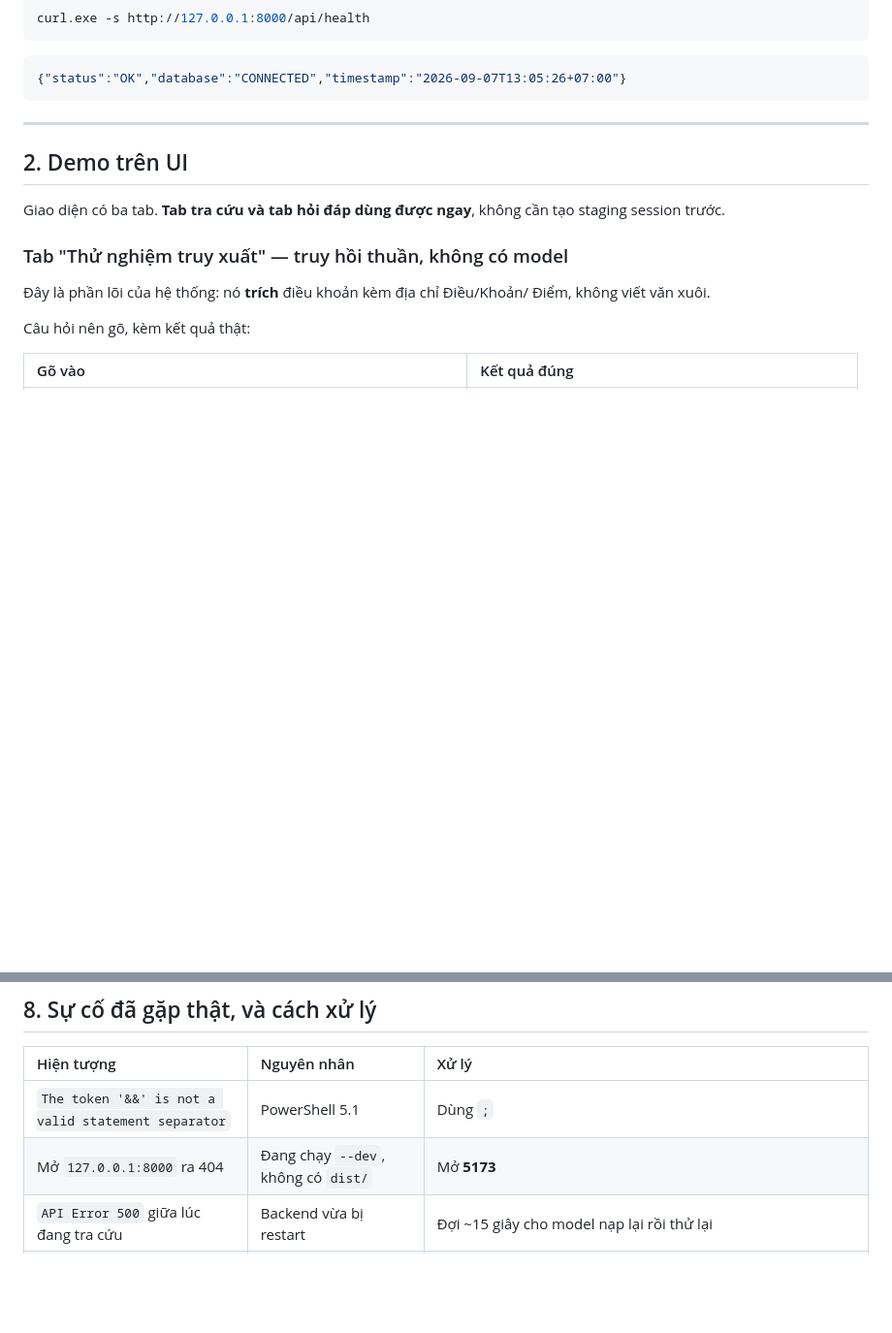
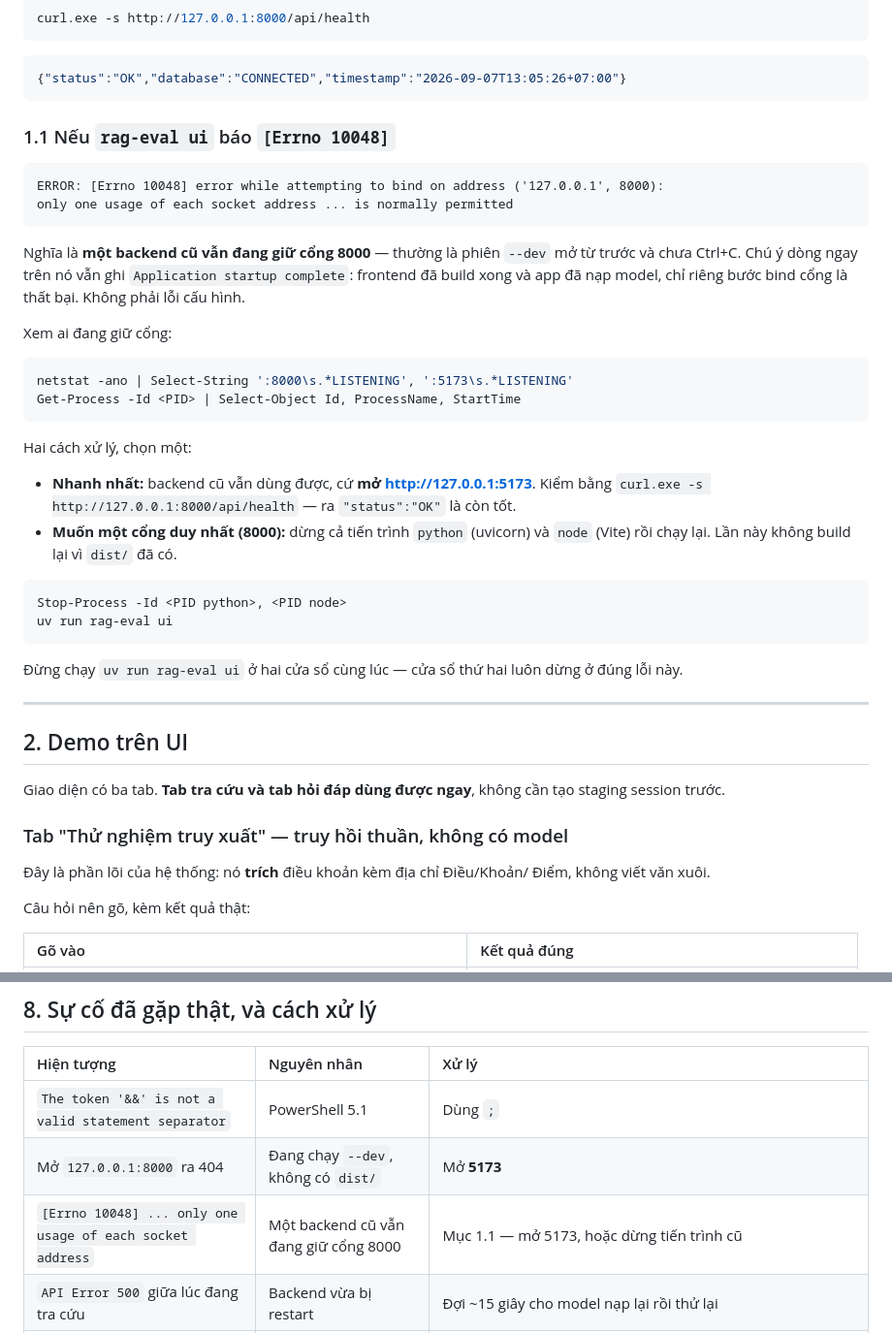
Before and after one commit to Hoang604/rag, a Markdown page: DEMO.md, 2 parts joined by grey strips. Shown at 97% size. Rendered like a GitHub page; blank space fills up the shorter version.

Commit message:
docs(demo): ghi lại lỗi bind cổng 8000 khi còn backend cũ
Lỗi này gây nhầm vì dòng ngay trên nó vẫn ghi 'Application startup
complete' — frontend đã build xong, model đã nạp, chỉ bước bind cổng thất
bại. Kèm lệnh tìm PID đang giữ cổng và hai cách xử lý.

Co-Authored-By: Claude Opus 5 (1M context) <noreply@anthropic.com>

````diff
--- a/DEMO.md
+++ b/DEMO.md
@@ -87,6 +87,41 @@ curl.exe -s http://127.0.0.1:8000/api/health
 ```json
 {"status":"OK","database":"CONNECTED","timestamp":"2026-09-07T13:05:26+07:00"}
 ```
+
+### 1.1 Nếu `rag-eval ui` báo `[Errno 10048]`
+
+```
+ERROR: [Errno 10048] error while attempting to bind on address ('127.0.0.1', 8000):
+only one usage of each socket address ... is normally permitted
+```
+
+Nghĩa là **một backend cũ vẫn đang giữ cổng 8000** — thường là phiên `--dev` mở
+từ trước và chưa Ctrl+C. Chú ý dòng ngay trên nó vẫn ghi `Application startup
+complete`: frontend đã build xong và app đã nạp model, chỉ riêng bước bind cổng
+là thất bại. Không phải lỗi cấu hình.
+
+Xem ai đang giữ cổng:
+
+```powershell
+netstat -ano | Select-String ':8000\s.*LISTENING', ':5173\s.*LISTENING'
+Get-Process -Id <PID> | Select-Object Id, ProcessName, StartTime
+```
+
+Hai cách xử lý, chọn một:
+
+- **Nhanh nhất:** backend cũ vẫn dùng được, cứ **mở http://127.0.0.1:5173**.
+  Kiểm bằng `curl.exe -s http://127.0.0.1:8000/api/health` — ra `"status":"OK"`
+  là còn tốt.
+- **Muốn một cổng duy nhất (8000):** dừng cả tiến trình `python` (uvicorn) và
+  `node` (Vite) rồi chạy lại. Lần này không build lại vì `dist/` đã có.
+
+```powershell
+Stop-Process -Id <PID python>, <PID node>
+uv run rag-eval ui
+```
+
+Đừng chạy `uv run rag-eval ui` ở hai cửa sổ cùng lúc — cửa sổ thứ hai luôn
+dừng ở đúng lỗi này.
 
 ---
 
@@ -373,6 +408,7 @@ phải chạy lại `legal-bootstrap` + `legal-promote`. Đừng dùng khi chỉ
 | :--- | :--- | :--- |
 | `The token '&&' is not a valid statement separator` | PowerShell 5.1 | Dùng `;` |
 | Mở `127.0.0.1:8000` ra 404 | Đang chạy `--dev`, không có `dist/` | Mở **5173** |
+| `[Errno 10048] ... only one usage of each socket address` | Một backend cũ vẫn đang giữ cổng 8000 | Mục 1.1 — mở 5173, hoặc dừng tiến trình cũ |
 | `API Error 500` giữa lúc đang tra cứu | Backend vừa bị restart | Đợi ~15 giây cho model nạp lại rồi thử lại |
 | Tra cứu ra rỗng sau khi chọn bộ lọc | Mã văn bản không khớp (`NĐ-CP` vs `ND-CP`) | Xem lại danh sách ở mục 3 |
 | `UnicodeEncodeError` khi ghi output ra file | Python lấy encoding từ locale khi stdout không phải terminal | `$env:PYTHONIOENCODING='utf-8'` |
````
